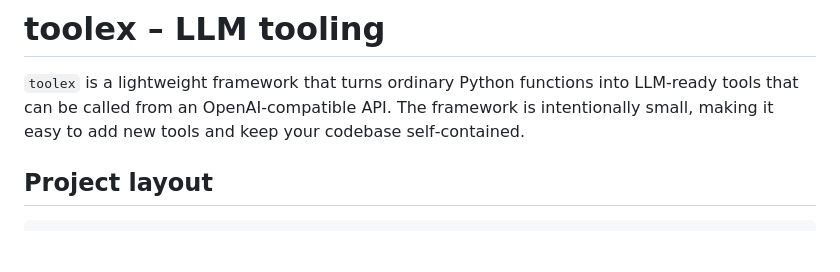
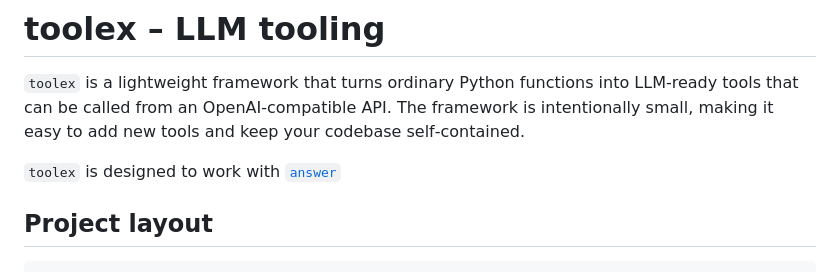
Before and after one commit to leighklotz/toolex, a Markdown page: README.md, the part around the change. Drawn GitHub-style; blank space fills up the shorter version.

Commit message:
Update README to refer to answer

```diff
--- a/README.md
+++ b/README.md
@@ -1,6 +1,8 @@
 # toolex – LLM tooling
 
 `toolex` is a lightweight framework that turns ordinary Python functions into LLM‑ready tools that can be called from an OpenAI‑compatible API. The framework is intentionally small, making it easy to add new tools and keep your codebase self‑contained.
+
+`toolex` is designed to work with [`answer`](https://github.com/leighklotz/answer)
 
 ## Project layout
 
```
